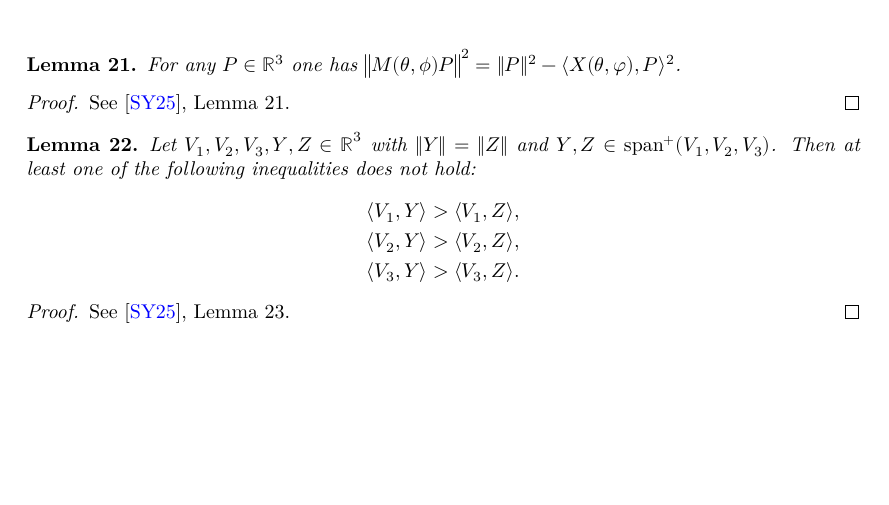
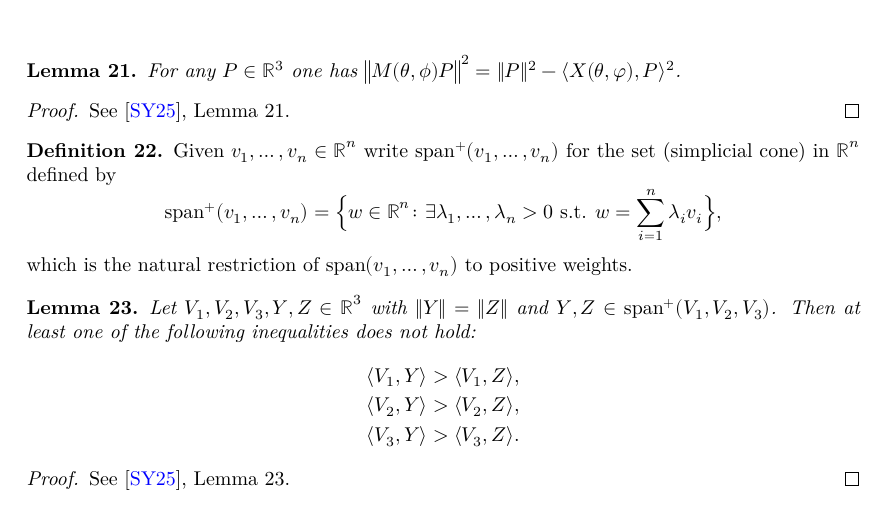
Before and after one commit to tom7/noperts, a LaTeX document (proof/blueprint/src/print.tex, which reads proof/blueprint/src/chapters/local_theorem.tex): part of page 9 of 15 before the commit and part of page 9 of 16 after it, cut so that both start at the same text, the shorter picture padded with empty space. Compiled offline with XeLaTeX.

Commit message:
add Local.spanp

```diff
--- a/proof/blueprint/src/chapters/local_theorem.tex
+++ b/proof/blueprint/src/chapters/local_theorem.tex
@@ -10,6 +10,16 @@
 \begin{proof}
 See \cite{polyhedron.without.rupert}, Lemma 21.
 \end{proof}
+
+\begin{definition} \label{def:spanp}
+  \lean{Local.spanp}
+  \leanok
+      Given $v_1, \dots, v_n \in \R^n$ write $\mathrm{span}^+(v_1,\dots,v_n)$ for the set (simplicial cone) in $\R^n$ defined by
+    \[
+        \mathrm{span}^+(v_1,\dots,v_n) = \Big\{ w \in \R^n \colon \exists \lambda_1,\dots,\lambda_n > 0 \text{ s.t. } w = \sum_{i=1}^n \lambda_i v_i \Big\},
+    \]
+    which is the natural restriction of $\mathrm{span}(v_1,\dots,v_n)$ to positive weights.
+\end{definition}
 
 \begin{lemma} \label{lem:langles}
 Let $V_1,V_2,V_3,Y,Z \in \R^3$ with $\|Y \|=\| Z \|$ and $Y,Z \in \mathrm{span}^+(V_1,V_2,V_3)$. Then at least one of the following inequalities does not hold:
```
Also changed, not shown: proof/blueprint/src/chapters/local_theorem.tex (2 more changed lines), 1 other file.
